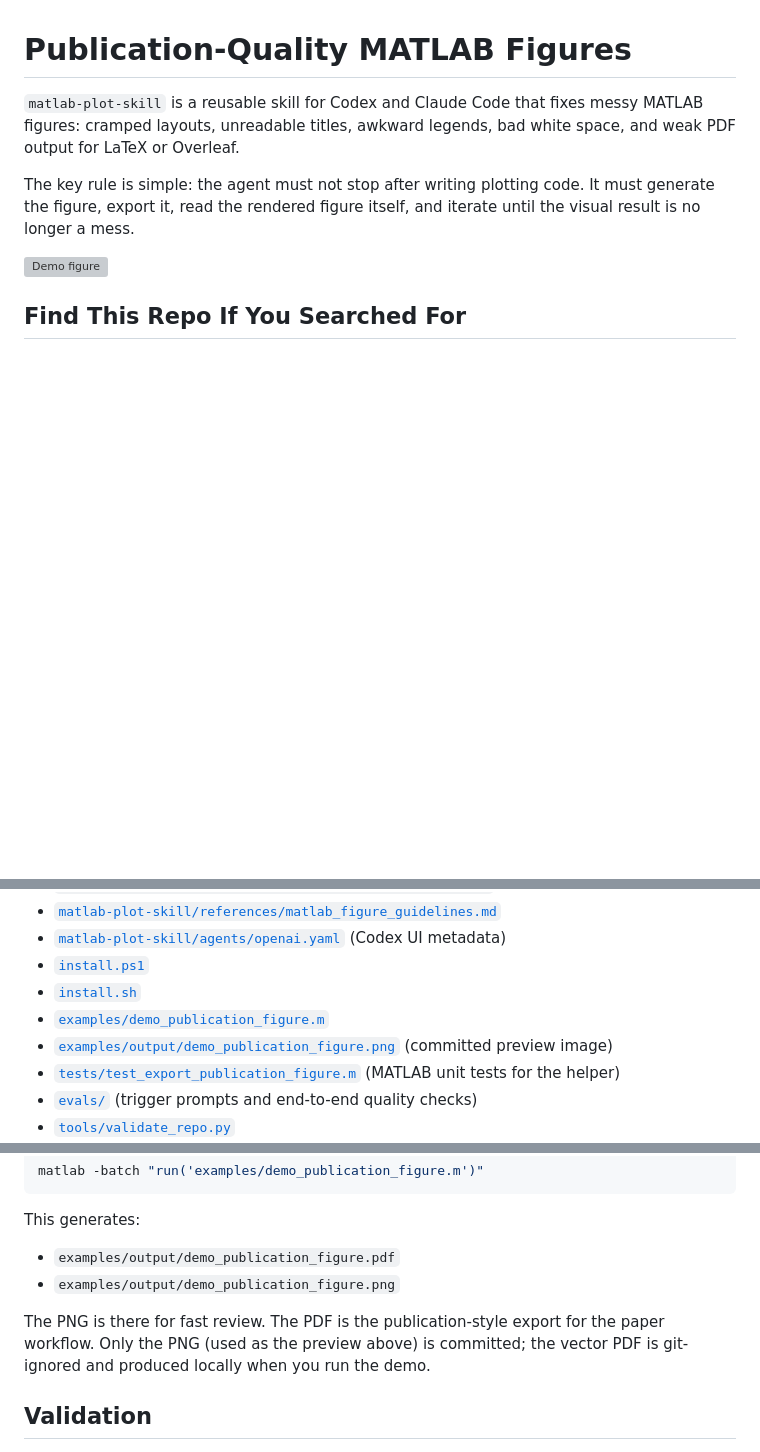
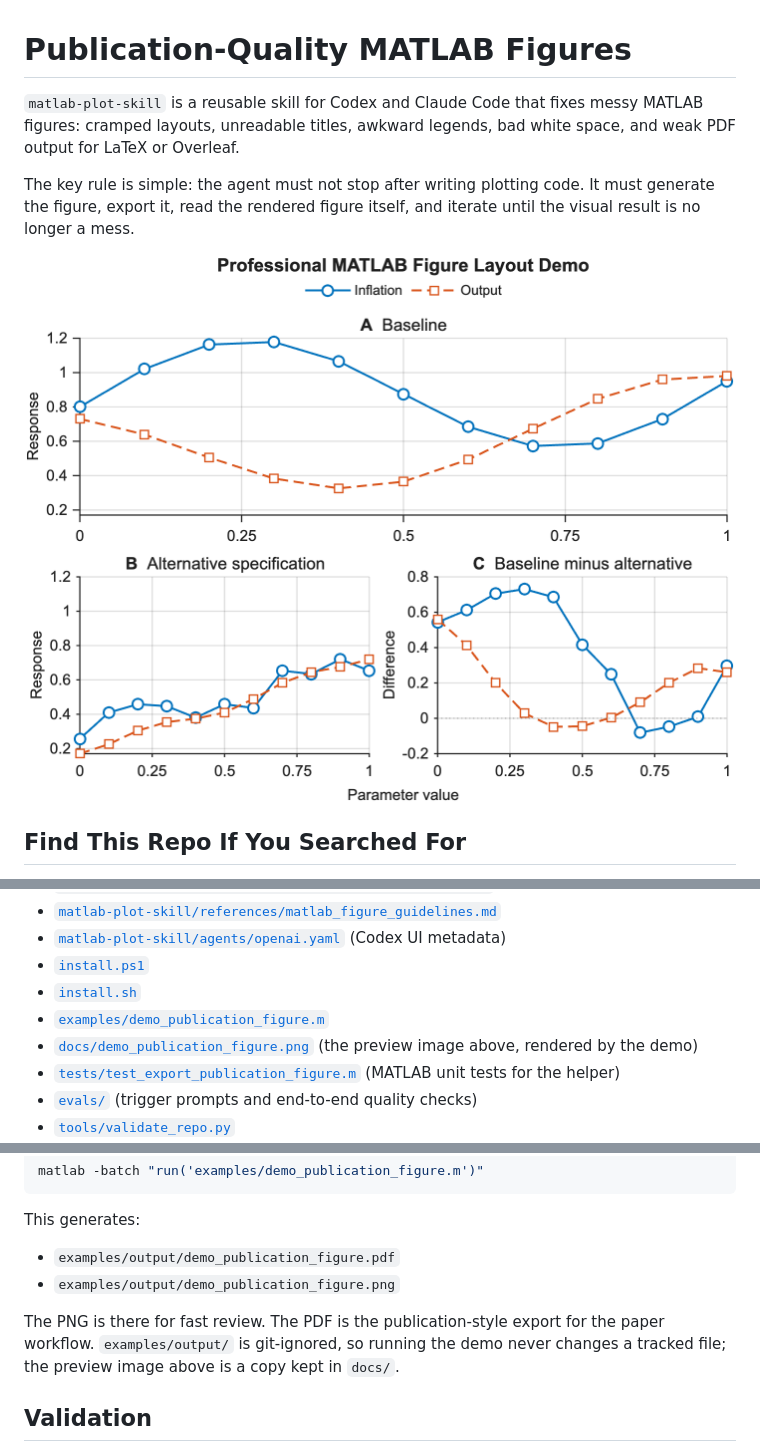
Before and after one commit to hanlulong/matlab-plot-skill, a Markdown page: README.md, 3 parts joined by grey strips. Drawn GitHub-style; pictures changed too: docs/demo_publication_figure.png (added); blank space fills up the shorter version; grey boxes are pictures that could not be loaded.

```diff
--- a/README.md
+++ b/README.md
@@ -4,7 +4,7 @@
 
 The key rule is simple: the agent must not stop after writing plotting code. It must generate the figure, export it, read the rendered figure itself, and iterate until the visual result is no longer a mess.
 
-![Demo figure](./examples/output/demo_publication_figure.png)
+![Demo figure](./docs/demo_publication_figure.png)
 
 ## Find This Repo If You Searched For
 
@@ -42,7 +42,7 @@ The key rule is simple: the agent must not stop after writing plotting code. It
 - [`install.ps1`](./install.ps1)
 - [`install.sh`](./install.sh)
 - [`examples/demo_publication_figure.m`](./examples/demo_publication_figure.m)
-- [`examples/output/demo_publication_figure.png`](./examples/output/demo_publication_figure.png) (committed preview image)
+- [`docs/demo_publication_figure.png`](./docs/demo_publication_figure.png) (the preview image above, rendered by the demo)
 - [`tests/test_export_publication_figure.m`](./tests/test_export_publication_figure.m) (MATLAB unit tests for the helper)
 - [`evals/`](./evals/README.md) (trigger prompts and end-to-end quality checks)
 - [`tools/validate_repo.py`](./tools/validate_repo.py)
@@ -156,7 +156,7 @@ This generates:
 - `examples/output/demo_publication_figure.pdf`
 - `examples/output/demo_publication_figure.png`
 
-The PNG is there for fast review. The PDF is the publication-style export for the paper workflow. Only the PNG (used as the preview above) is committed; the vector PDF is git-ignored and produced locally when you run the demo.
+The PNG is there for fast review. The PDF is the publication-style export for the paper workflow. `examples/output/` is git-ignored, so running the demo never changes a tracked file; the preview image above is a copy kept in `docs/`.
 
 ## Validation
 
```
Also changed, not shown: other parts of README.md (+1 -1 lines), examples/README.md (+1 -1 lines), 3 other files.
